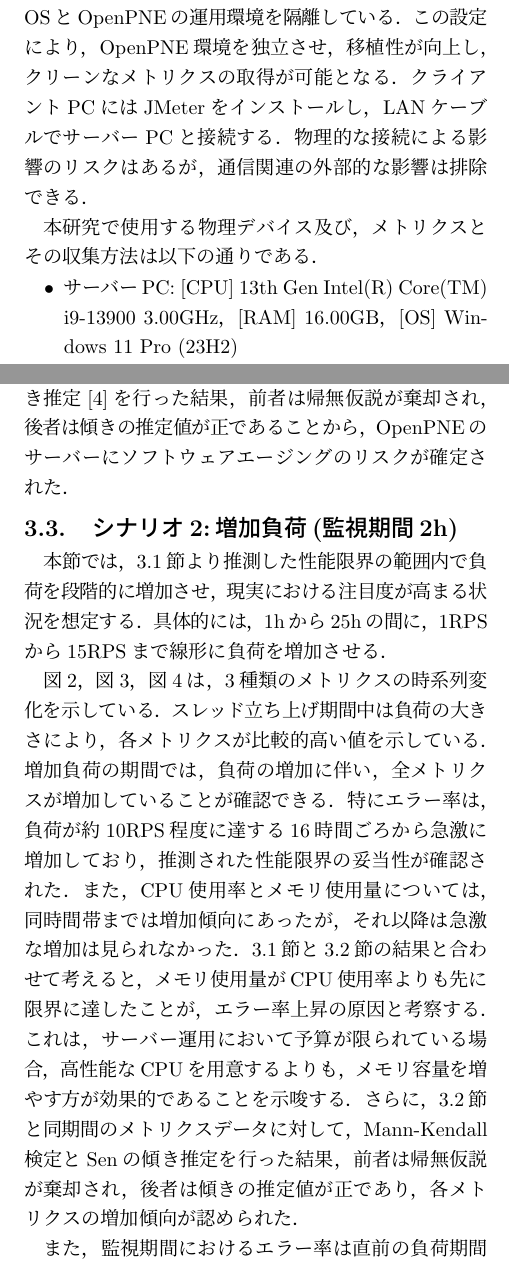
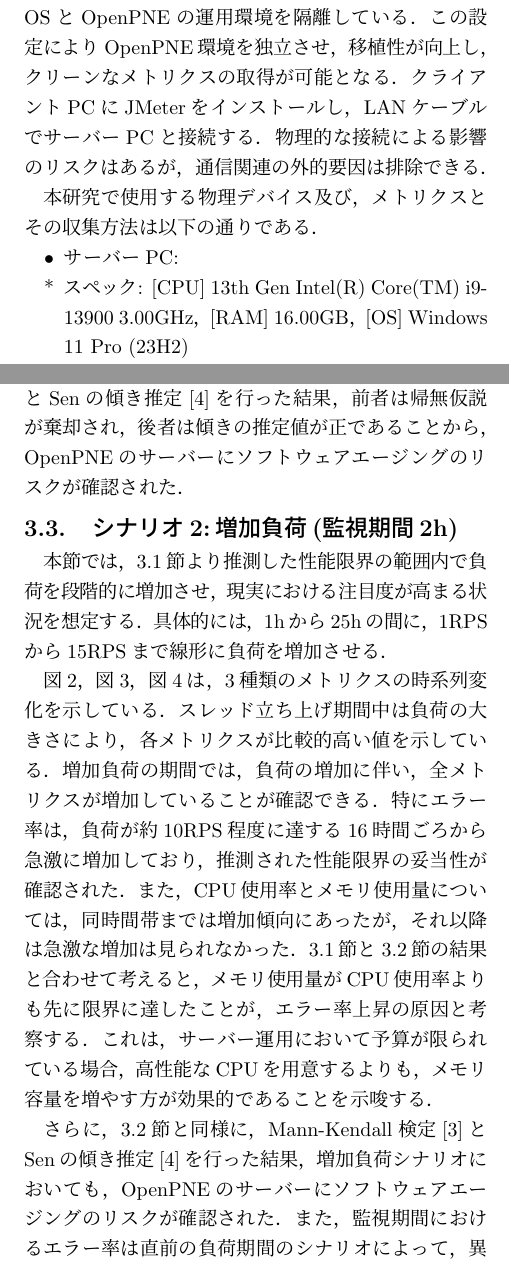
Before and after one commit to kazuki-1113/OR-thesis, a LaTeX document (OR2025春Kondo.tex): two parts of the columns of pages 1 and 2 of 2, joined at a grey line, cut so that both start at the same text. Compiled offline with pLaTeX and dvipdfmx.

Commit message:
ver4修正

```diff
--- a/OR2025春Kondo.tex
+++ b/OR2025春Kondo.tex
@@ -103,21 +102,26 @@
-クライアントPCにはJMeterをインストールし，LANケーブルでサーバーPCと接続する．
-物理的な接続による影響のリスクはあるが，通信関連の外部的な影響は排除できる．
+この設定によりOpenPNE環境を独立させ，移植性が向上し，クリーンなメトリクスの取得が可能となる．
+クライアントPCにJMeterをインストールし，LANケーブルでサーバーPCと接続する．
+物理的な接続による影響のリスクはあるが，通信関連の外的要因は排除できる．
 
 本研究で使用する物理デバイス及び，メトリクスとその収集方法は以下の通りである．
 \begin{itemize}
   \setlength{\parskip}{0cm} % 段落間
   \setlength{\itemsep}{0cm} % 項目間
-  \item サーバーPC: [CPU] 13th Gen Intel(R) Core(TM) i9-13900 3.00GHz，[RAM] 16.00GB，[OS] Windows 11 Pro (23H2)\par
-  メトリクス: CPU使用率，メモリ使用量(0.5秒毎)\par
-  収集方法: Docker stats\footnote{https://docs.docker.com/reference/cli/docker/container/stats/}コマンド
-  \item クライアントPC: [CPU] Intel(R) Core(TM) i7-6600U 2.60GHz，[RAM] 8.00GB，[OS] Windows 10 Enterprise (22H2)\par
-  \item メトリクス: エラー率\par
-  収集方法: Jmeter\footnote{https://jmeter.apache.org/}
+  \item サーバーPC:
+  % \begin{itemize}
+  \item[*] スペック: [CPU] 13th Gen Intel(R) Core(TM) i9-13900 3.00GHz，[RAM] 16.00GB，[OS] Windows 11 Pro (23H2)\par
+  \item[*] メトリクス: CPU使用率，メモリ使用量(0.5秒毎)\par
+  \item[*] 収集方法: Docker stats\footnote{https://docs.docker.com/reference/cli/docker/container/stats/}コマンド
+  % \end{itemize}
+  \item クライアントPC:
+  \item[*] スペック: [CPU] Intel(R) Core(TM) i7-6600U 2.60GHz，[RAM] 8.00GB，[OS] Windows 10 Enterprise (22H2)\par
+  \item[*] メトリクス: エラー率\par
+  \item[*] 収集方法: Jmeter\footnote{https://jmeter.apache.org/}
 \end{itemize}
 
 \begin{figure}[t]
   \centering
-  \includegraphics[scale=0.275]{figures/SNS_Docker.png}
+  \includegraphics[scale=0.24]{figures/SNS_Docker.png}
   \vspace{-0.55cm}
   \caption{SNS運用環境と負荷ツール}
   \label{fig:1}
@@ -155,12 +159,12 @@
 \subsection{シナリオ1:一定負荷(監視期間2h)}\label{subsec:load1}
 
 本節では現実の定常的な状況を想定した一定負荷のシナリオを考える．
-\ref{subsec:limit}節の結果を踏まえ，RPS$=5，10，15$と設定して，3種類のメトリクスデータを得た．
+\ref{subsec:limit}節の結果を踏まえ，RPS$~=5，10，15$と設定して，3種類のメトリクスデータを得た．
 % 現実において，定常的な状況と対応する．
 % 三つの負荷シナリオについて，1h～25hの負荷期間における全メトリクスは，Mann-Kendall検定\cite{Mann1945Nonparametric}により帰無仮説が否定された．
 % また，Senの傾き推定\cite{Sen1968Estimates}により傾き$E$の推定値は，0.00005～0.0035の範囲と非常に小さいものの，正の値を示し，ソフトウェアエージングのリスクが発見された．
 % ただし，検定の対象からは，スレッド立ち上げの影響が残る負荷期間の最初の15分を除く．
-スレッド立ち上げの影響が残る負荷期間の最初の15分を除いたデータに対して，Mann-Kendall検定\cite{Mann1945Nonparametric}とSenの傾き推定\cite{Sen1968Estimates}を行った結果，前者は帰無仮説が棄却され，後者は傾きの推定値が正であることから，OpenPNEのサーバーにソフトウェアエージングのリスクが確定された．
+スレッド立ち上げの影響が残る負荷期間の最初の15分を除いたデータに対して，Mann-Kendall検定\cite{Mann1945Nonparametric}とSenの傾き推定\cite{Sen1968Estimates}を行った結果，前者は帰無仮説が棄却され，後者は傾きの推定値が正であることから，OpenPNEのサーバーにソフトウェアエージングのリスクが確認された．
 
 \subsection{シナリオ2:増加負荷(監視期間2h)}\label{subsec:load2}
 
@@ -173,8 +177,8 @@
 特にエラー率は，負荷が約10RPS程度に達する16時間ごろから急激に増加しており，推測された性能限界の妥当性が確認された．
 また，CPU使用率とメモリ使用量については，同時間帯までは増加傾向にあったが，それ以降は急激な増加は見られなかった．
 \ref{subsec:limit}節と\ref{subsec:load1}節の結果と合わせて考えると，メモリ使用量がCPU使用率よりも先に限界に達したことが，エラー率上昇の原因と考察する．
-これは，サーバー運用において予算が限られている場合，高性能なCPUを用意するよりも，メモリ容量を増やす方が効果的であることを示唆する．
-さらに，\ref{subsec:load1}節と同期間のメトリクスデータに対して，Mann-Kendall検定とSenの傾き推定を行った結果，前者は帰無仮説が棄却され，後者は傾きの推定値が正であり，各メトリクスの増加傾向が認められた．\par
+これは，サーバー運用において予算が限られている場合，高性能なCPUを用意するよりも，メモリ容量を増やす方が効果的であることを示唆する．\par
+さらに，\ref{subsec:load1}節と同様に，Mann-Kendall検定\cite{Mann1945Nonparametric}とSenの傾き推定\cite{Sen1968Estimates}を行った結果，増加負荷シナリオにおいても，OpenPNEのサーバーにソフトウェアエージングのリスクが確認された．
 % ここの考察については，卒論では書く
 % ことを考えると，メモリ使用の設定に問題があると考えられる．
 % この主な原因は，phpのmpm\_eventモジュールが並列処理に不適な環境であることだと考えられる．
```
Also changed, not shown: figures/or_8core_1_15_error_rate.png (added), out/OR2025春Kondo.pdf, OR2025春Kondo.tex (24 more changed lines), 6 other files.
